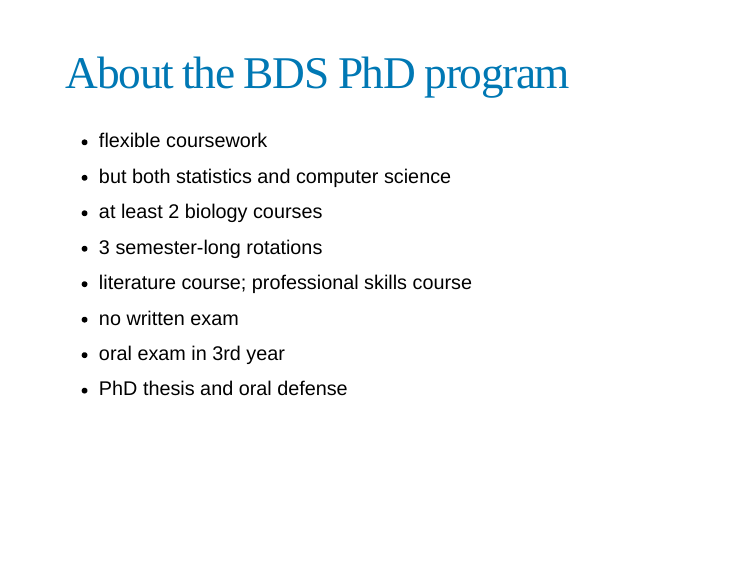
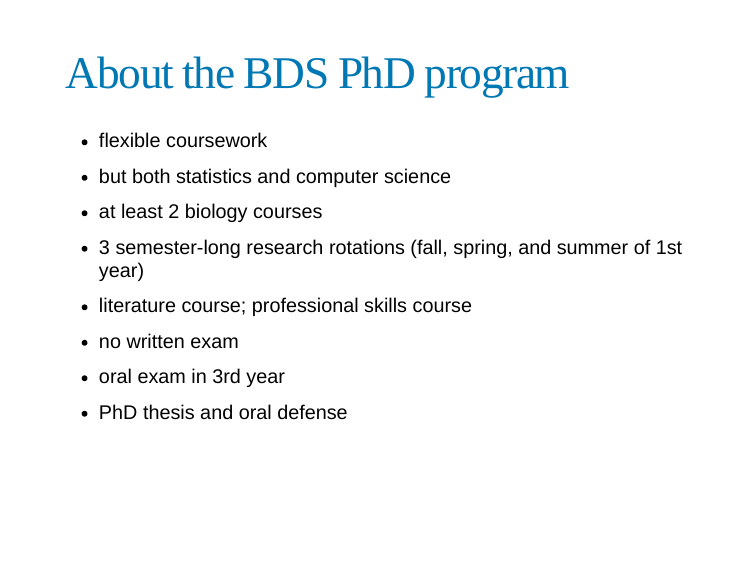
Before and after one commit to kbroman/Talk_BDSvisitday2020, an R Markdown document (index.Rmd): page 5 of 8. Rendered offline with R 4.5, knitr and Pandoc, with nearby package versions; the slides are laid out offline by our stand-in for remark.js, each with all of its steps uncovered, in fonts that may differ from those the slides ask for, and without slide numbers, shadows or browser add-ons; some code elsewhere in the file could not run offline.

Commit message:
More detail re rotations on "About the BDS PhD program"

```diff
--- a/index.Rmd
+++ b/index.Rmd
@@ -53,7 +53,7 @@ Skills and training to
 - flexible coursework
 - but both statistics and computer science
 - at least 2 biology courses
-- 3 semester-long rotations
+- 3 semester-long research rotations (fall, spring, and summer of 1st year)
 - literature course; professional skills course
 - no written exam
 - oral exam in 3rd year
```
